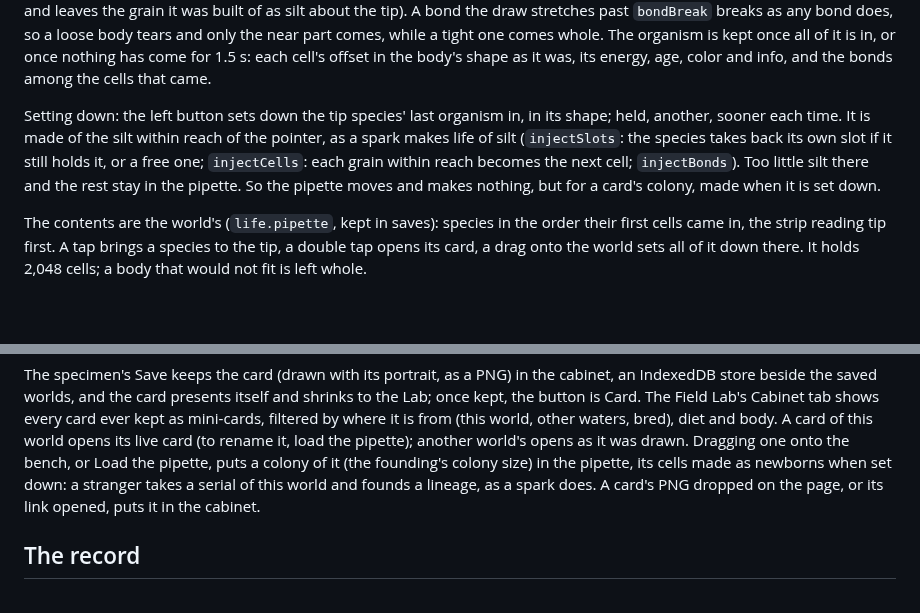
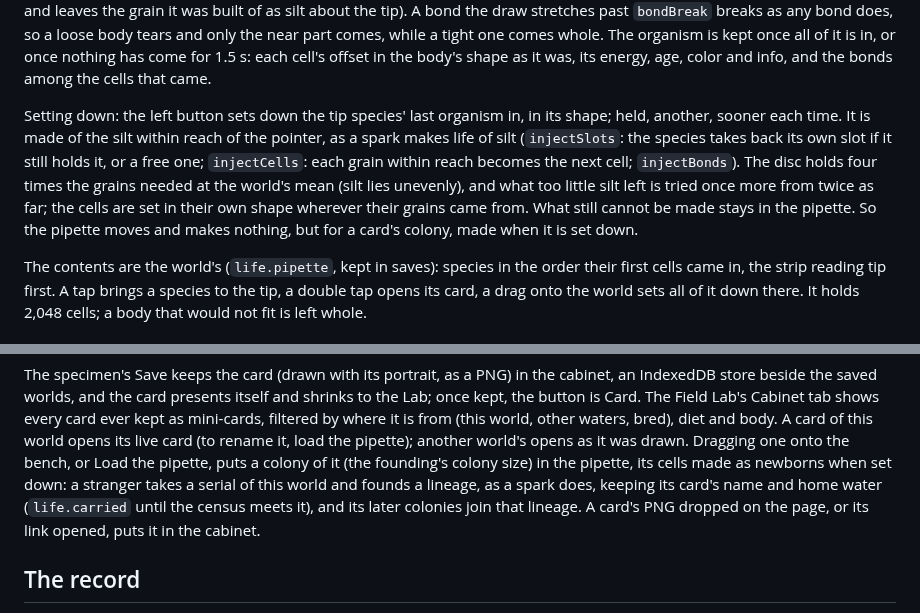
Before and after one commit to thallada/tidemote, a Markdown page: docs/hand.md, 2 parts joined by grey strips. GitHub-like rendering; blank space fills up the shorter version.

Commit message:
docs/hand.md: the set-down's silt, a carried species' name
Co-Authored-By: Claude Opus 5.5 <noreply@anthropic.com>
Claude-Session: https://claude.ai/code/session_017GnE76RwaRdAcHa9L16PJc

```diff
--- a/docs/hand.md
+++ b/docs/hand.md
@@ -51,7 +51,9 @@ cell's offset in the body's shape as it was, its energy, age, color and info, an
 Setting down: the left button sets down the tip species' last organism in, in its shape; held, another, sooner each
 time. It is made of the silt within reach of the pointer, as a spark makes life of silt (`injectSlots`: the species
 takes back its own slot if it still holds it, or a free one; `injectCells`: each grain within reach becomes the next
-cell; `injectBonds`). Too little silt there and the rest stay in the pipette. So the pipette moves and makes nothing,
+cell; `injectBonds`). The disc holds four times the grains needed at the world's mean (silt lies unevenly), and what
+too little silt left is tried once more from twice as far; the cells are set in their own shape wherever their grains
+came from. What still cannot be made stays in the pipette. So the pipette moves and makes nothing,
 but for a card's colony, made when it is set down.
 
 The contents are the world's (`life.pipette`, kept in saves): species in the order their first cells came in, the
@@ -72,7 +74,8 @@ Cabinet tab shows every card ever kept as mini-cards, filtered by where it is fr
 diet and body. A card of this world opens its live card (to rename it, load the pipette); another world's opens as it
 was drawn. Dragging one onto the bench, or Load the pipette, puts a colony of it (the founding's colony size) in the
 pipette, its cells made as newborns when set down: a stranger takes a serial of this world and founds a lineage, as a
-spark does. A card's PNG dropped on the page, or its link opened, puts it in the cabinet.
+spark does, keeping its card's name and home water (`life.carried` until the census meets it), and its later
+colonies join that lineage. A card's PNG dropped on the page, or its link opened, puts it in the cabinet.
 
 ## The record
 
```
